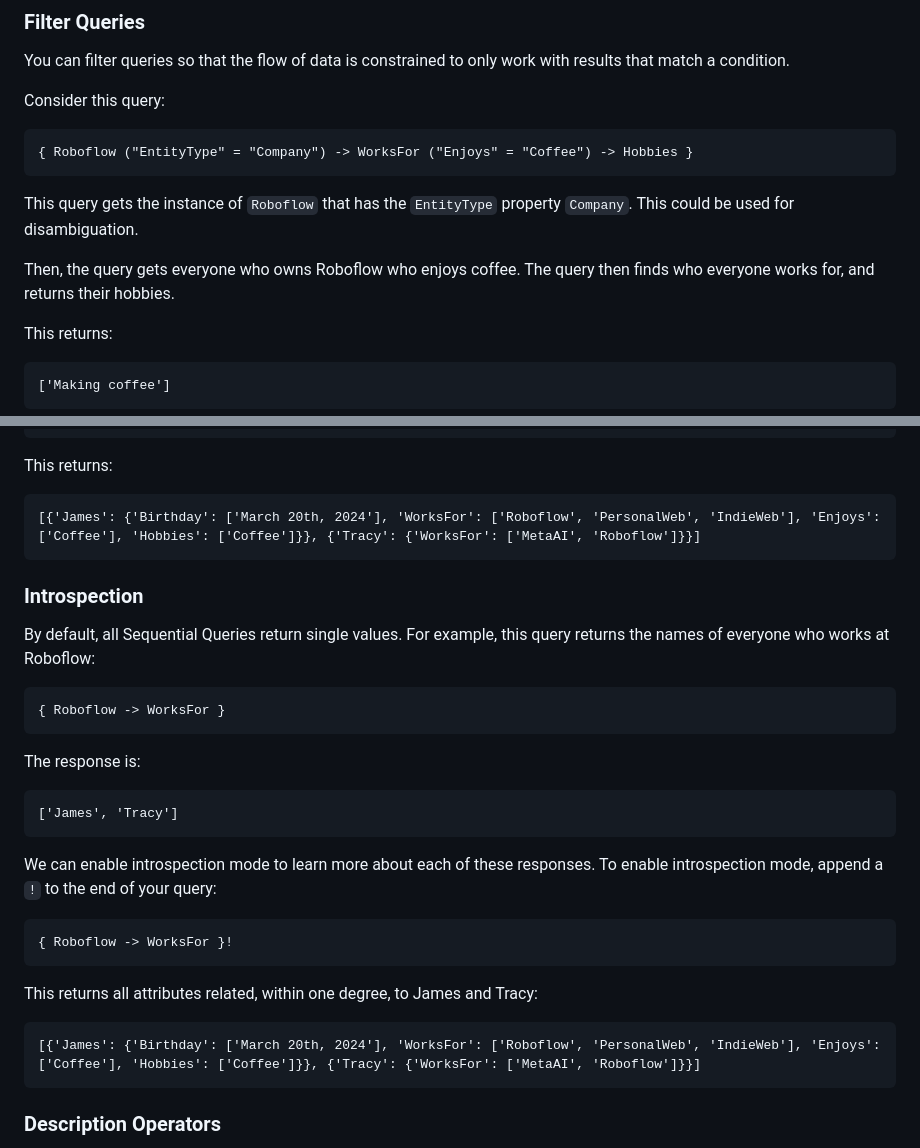
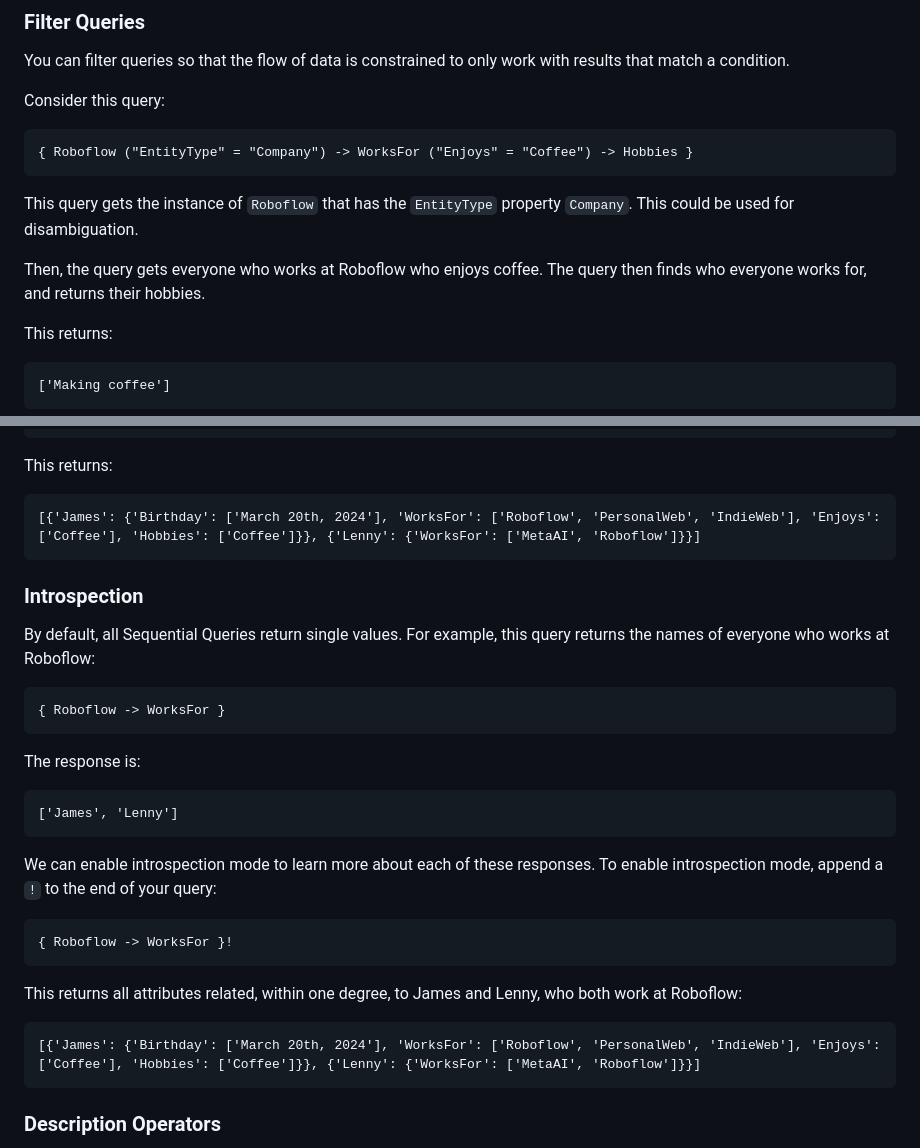
Before and after one commit to capjamesg/knowledge-graph-language, a Markdown page: README.md, 2 parts joined by grey strips. Drawn GitHub-style.

````diff
--- a/README.md
+++ b/README.md
@@ -71,7 +71,7 @@ Consider this query:
 
 This query gets the instance of `Roboflow` that has the `EntityType` property `Company`. This could be used for disambiguation.
 
-Then, the query gets everyone who owns Roboflow who enjoys coffee. The query then finds who everyone works for, and returns their hobbies.
+Then, the query gets everyone who works at Roboflow who enjoys coffee. The query then finds who everyone works for, and returns their hobbies.
 
 This returns:
 
@@ -140,7 +140,7 @@ If we execute that query in introspection mode, we can see all information about
 This returns:
 
 ```
-[{'James': {'Birthday': ['March 20th, 2024'], 'WorksFor': ['Roboflow', 'PersonalWeb', 'IndieWeb'], 'Enjoys': ['Coffee'], 'Hobbies': ['Coffee']}}, {'Tracy': {'WorksFor': ['MetaAI', 'Roboflow']}}]
+[{'James': {'Birthday': ['March 20th, 2024'], 'WorksFor': ['Roboflow', 'PersonalWeb', 'IndieWeb'], 'Enjoys': ['Coffee'], 'Hobbies': ['Coffee']}}, {'Lenny': {'WorksFor': ['MetaAI', 'Roboflow']}}]
 ```
 
 ### Introspection
@@ -154,7 +154,7 @@ By default, all Sequential Queries return single values. For example, this query
 The response is:
 
 ```
-['James', 'Tracy']
+['James', 'Lenny']
 ```
 
 We can enable introspection mode to learn more about each of these responses. To enable introspection mode, append a `!` to the end of your query:
@@ -163,10 +163,10 @@ We can enable introspection mode to learn more about each of these responses. To
 { Roboflow -> WorksFor }!
 ```
 
-This returns all attributes related, within one degree, to James and Tracy:
+This returns all attributes related, within one degree, to James and Lenny, who both work at Roboflow:
 
 ```
-[{'James': {'Birthday': ['March 20th, 2024'], 'WorksFor': ['Roboflow', 'PersonalWeb', 'IndieWeb'], 'Enjoys': ['Coffee'], 'Hobbies': ['Coffee']}}, {'Tracy': {'WorksFor': ['MetaAI', 'Roboflow']}}]
+[{'James': {'Birthday': ['March 20th, 2024'], 'WorksFor': ['Roboflow', 'PersonalWeb', 'IndieWeb'], 'Enjoys': ['Coffee'], 'Hobbies': ['Coffee']}}, {'Lenny': {'WorksFor': ['MetaAI', 'Roboflow']}}]
 ```
 
 ### Description Operators
````
